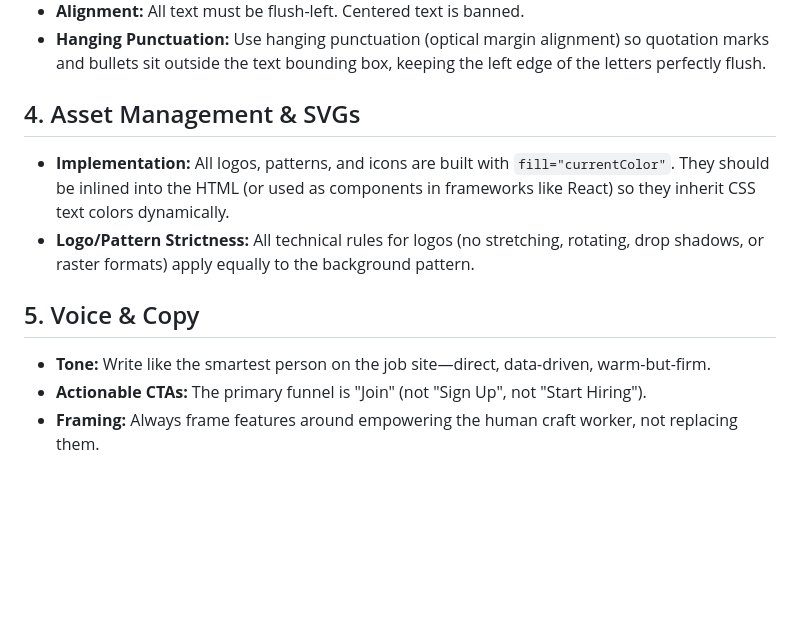
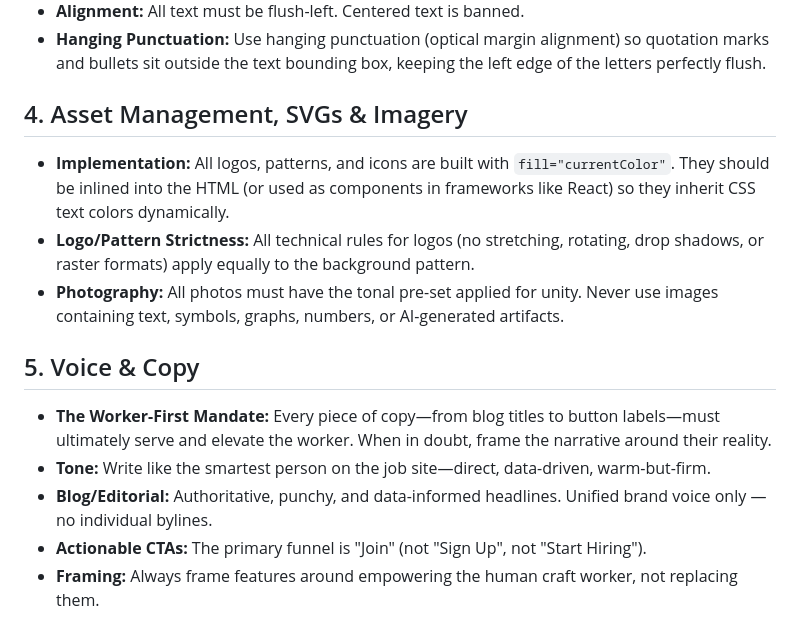
Before and after one commit to qiyoulu/skillit-bds, a Markdown page: LLM-INSTRUCTIONS.md, the part around the change. GitHub-like rendering; blank space fills up the shorter version.

Commit message:
docs: align guidelines with final narrative and copy rules

```diff
--- a/LLM-INSTRUCTIONS.md
+++ b/LLM-INSTRUCTIONS.md
@@ -33,12 +33,15 @@ There are only two acceptable corner treatments. Intermediate radiuses (e.g., `4
 *   **Alignment:** All text must be flush-left. Centered text is banned.
 *   **Hanging Punctuation:** Use hanging punctuation (optical margin alignment) so quotation marks and bullets sit outside the text bounding box, keeping the left edge of the letters perfectly flush.
 
-## 4. Asset Management & SVGs
+## 4. Asset Management, SVGs & Imagery
 *   **Implementation:** All logos, patterns, and icons are built with `fill="currentColor"`. They should be inlined into the HTML (or used as components in frameworks like React) so they inherit CSS text colors dynamically.
 *   **Logo/Pattern Strictness:** All technical rules for logos (no stretching, rotating, drop shadows, or raster formats) apply equally to the background pattern.
+*   **Photography:** All photos must have the tonal pre-set applied for unity. Never use images containing text, symbols, graphs, numbers, or AI-generated artifacts.
 
 ## 5. Voice & Copy
+*   **The Worker-First Mandate:** Every piece of copy—from blog titles to button labels—must ultimately serve and elevate the worker. When in doubt, frame the narrative around their reality.
 *   **Tone:** Write like the smartest person on the job site—direct, data-driven, warm-but-firm.
+*   **Blog/Editorial:** Authoritative, punchy, and data-informed headlines. Unified brand voice only — no individual bylines.
 *   **Actionable CTAs:** The primary funnel is "Join" (not "Sign Up", not "Start Hiring").
 *   **Framing:** Always frame features around empowering the human craft worker, not replacing them.
 
```
Also changed, not shown: HUMAN-INSTRUCTIONS.md (+9 -6 lines).
